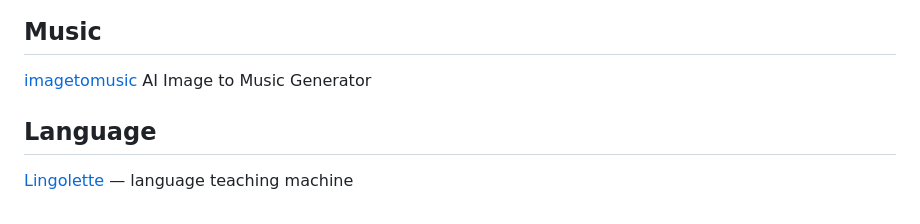
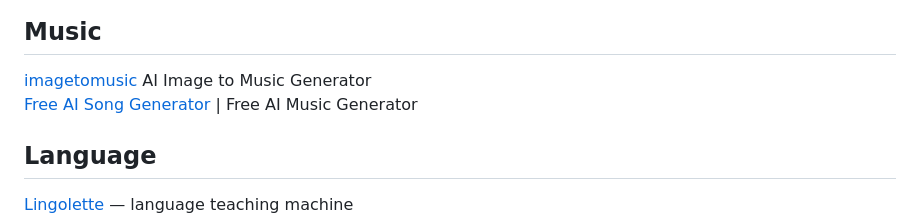
Before and after one commit to JacobHsu/tools, a Markdown page: docs/ai.md, the part around the change. Drawn GitHub-style.

```diff
--- a/docs/ai.md
+++ b/docs/ai.md
@@ -103,6 +103,7 @@ AI排版 美图秀秀 [美图设计室](https://www.x-design.com/)
 ## Music
 
 [imagetomusic](https://imagetomusic.top/) AI Image to Music Generator
+[Free AI Song Generator](https://ai-music-generator.ai/zh-TW) | Free AI Music Generator
 
 ## Language
 
```
